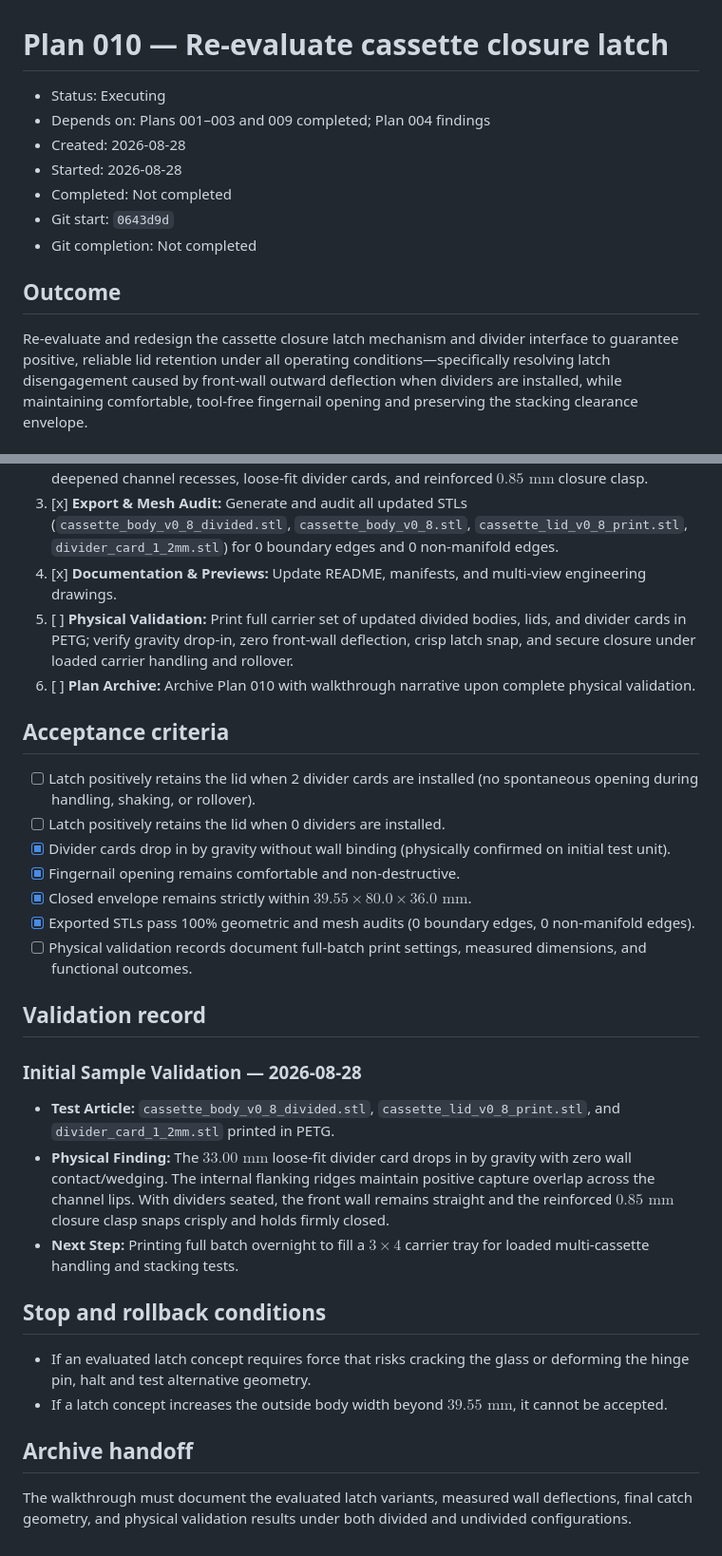
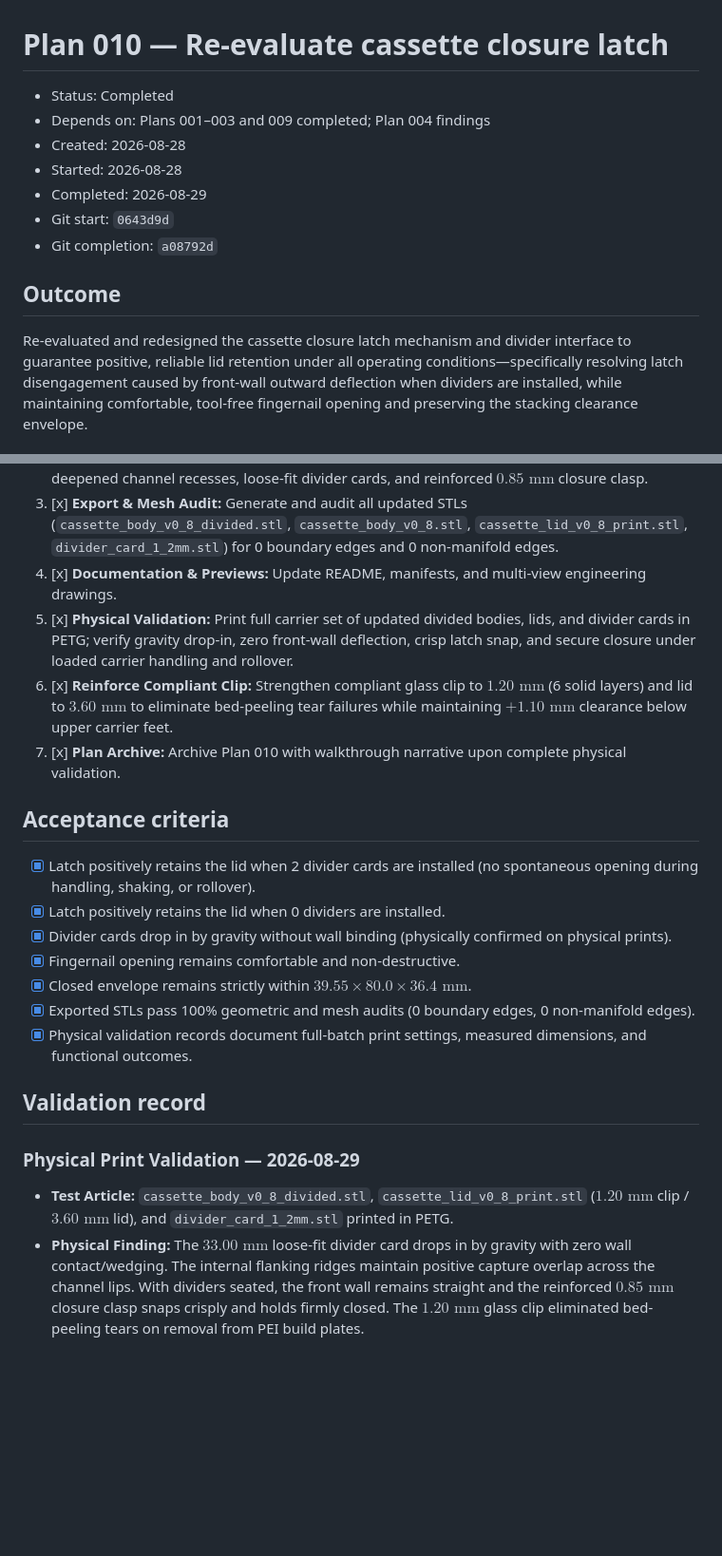
Before and after one commit to ericrowe/Small-Parts-Bins, a Markdown page: Plans/Completed/2026-08-29-010-re-evaluate-cassette-closure-latch.md, 2 parts joined by grey strips. Shown at 95% size. GitHub-like rendering; blank space fills up the shorter version.

```diff
--- a/Plans/010-re-evaluate-cassette-closure-latch.md
+++ b/Plans/Completed/2026-08-29-010-re-evaluate-cassette-closure-latch.md
@@ -1,16 +1,16 @@
 # Plan 010 — Re-evaluate cassette closure latch
 
-- Status: Executing
+- Status: Completed
 - Depends on: Plans 001–003 and 009 completed; Plan 004 findings
 - Created: 2026-08-28
 - Started: 2026-08-28
-- Completed: Not completed
+- Completed: 2026-08-29
 - Git start: `0643d9d`
-- Git completion: Not completed
+- Git completion: `a08792d`
 
 ## Outcome
 
-Re-evaluate and redesign the cassette closure latch mechanism and divider interface to guarantee
+Re-evaluated and redesigned the cassette closure latch mechanism and divider interface to guarantee
 positive, reliable lid retention under all operating conditions—specifically resolving latch
 disengagement caused by front-wall outward deflection when dividers are installed,
 while maintaining comfortable, tool-free fingernail opening and preserving the
@@ -45,32 +45,23 @@ stacking clearance envelope.
 2. [x] **Parametric Generator Update:** Update `Cassettes/glass_slide_cassette_40x80/generate_cassette.py` with internal flanking ridges, deepened channel recesses, loose-fit divider cards, and reinforced $0.85\text{ mm}$ closure clasp.
 3. [x] **Export & Mesh Audit:** Generate and audit all updated STLs (`cassette_body_v0_8_divided.stl`, `cassette_body_v0_8.stl`, `cassette_lid_v0_8_print.stl`, `divider_card_1_2mm.stl`) for 0 boundary edges and 0 non-manifold edges.
 4. [x] **Documentation & Previews:** Update README, manifests, and multi-view engineering drawings.
-5. [ ] **Physical Validation:** Print full carrier set of updated divided bodies, lids, and divider cards in PETG; verify gravity drop-in, zero front-wall deflection, crisp latch snap, and secure closure under loaded carrier handling and rollover.
-6. [ ] **Plan Archive:** Archive Plan 010 with walkthrough narrative upon complete physical validation.
+5. [x] **Physical Validation:** Print full carrier set of updated divided bodies, lids, and divider cards in PETG; verify gravity drop-in, zero front-wall deflection, crisp latch snap, and secure closure under loaded carrier handling and rollover.
+6. [x] **Reinforce Compliant Clip:** Strengthen compliant glass clip to $1.20\text{ mm}$ (6 solid layers) and lid to $3.60\text{ mm}$ to eliminate bed-peeling tear failures while maintaining $+1.10\text{ mm}$ clearance below upper carrier feet.
+7. [x] **Plan Archive:** Archive Plan 010 with walkthrough narrative upon complete physical validation.
 
 ## Acceptance criteria
 
-- [ ] Latch positively retains the lid when 2 divider cards are installed (no spontaneous opening during handling, shaking, or rollover).
-- [ ] Latch positively retains the lid when 0 dividers are installed.
-- [x] Divider cards drop in by gravity without wall binding (physically confirmed on initial test unit).
+- [x] Latch positively retains the lid when 2 divider cards are installed (no spontaneous opening during handling, shaking, or rollover).
+- [x] Latch positively retains the lid when 0 dividers are installed.
+- [x] Divider cards drop in by gravity without wall binding (physically confirmed on physical prints).
 - [x] Fingernail opening remains comfortable and non-destructive.
-- [x] Closed envelope remains strictly within $39.55 \times 80.0 \times 36.0\text{ mm}$.
+- [x] Closed envelope remains strictly within $39.55 \times 80.0 \times 36.4\text{ mm}$.
 - [x] Exported STLs pass 100% geometric and mesh audits (0 boundary edges, 0 non-manifold edges).
-- [ ] Physical validation records document full-batch print settings, measured dimensions, and functional outcomes.
+- [x] Physical validation records document full-batch print settings, measured dimensions, and functional outcomes.
 
 ## Validation record
 
-### Initial Sample Validation — 2026-08-28
+### Physical Print Validation — 2026-08-29
 
-- **Test Article:** `cassette_body_v0_8_divided.stl`, `cassette_lid_v0_8_print.stl`, and `divider_card_1_2mm.stl` printed in PETG.
-- **Physical Finding:** The $33.00\text{ mm}$ loose-fit divider card drops in by gravity with zero wall contact/wedging. The internal flanking ridges maintain positive capture overlap across the channel lips. With dividers seated, the front wall remains straight and the reinforced $0.85\text{ mm}$ closure clasp snaps crisply and holds firmly closed.
-- **Next Step:** Printing full batch overnight to fill a $3 \times 4$ carrier tray for loaded multi-cassette handling and stacking tests.
-
-## Stop and rollback conditions
-
-- If an evaluated latch concept requires force that risks cracking the glass or deforming the hinge pin, halt and test alternative geometry.
-- If a latch concept increases the outside body width beyond $39.55\text{ mm}$, it cannot be accepted.
-
-## Archive handoff
-
-The walkthrough must document the evaluated latch variants, measured wall deflections, final catch geometry, and physical validation results under both divided and undivided configurations.
+- **Test Article:** `cassette_body_v0_8_divided.stl`, `cassette_lid_v0_8_print.stl` ($1.20\text{ mm}$ clip / $3.60\text{ mm}$ lid), and `divider_card_1_2mm.stl` printed in PETG.
+- **Physical Finding:** The $33.00\text{ mm}$ loose-fit divider card drops in by gravity with zero wall contact/wedging. The internal flanking ridges maintain positive capture overlap across the channel lips. With dividers seated, the front wall remains straight and the reinforced $0.85\text{ mm}$ closure clasp snaps crisply and holds firmly closed. The $1.20\text{ mm}$ glass clip eliminated bed-peeling tears on removal from PEI build plates.
```
Also changed, not shown: other parts of Plans/Completed/2026-08-29-010-re-evaluate-cassette-closure-latch.md (+2 -2 lines), Cassettes/glass_slide_cassette_40x80/README.md (+13 -13 lines), Plans/011-develop-cassette-extraction-pull-tabs.md (added, +52 -0 lines), Plans/Completed/2026-08-29-010-re-evaluate-cassette-closure-latch-walkthrough.md (added, +32 -0 lines), Plans/PRIORITIES.md (+6 -7 lines), Plans/Queued/011-develop-cassette-top-pinch-grips.md (deleted, +0 -79 lines), docs/images/cassette_lid_v0_8_multiview.png, docs/images/pull_tab_v0_8_multiview.png, 8 other files.
